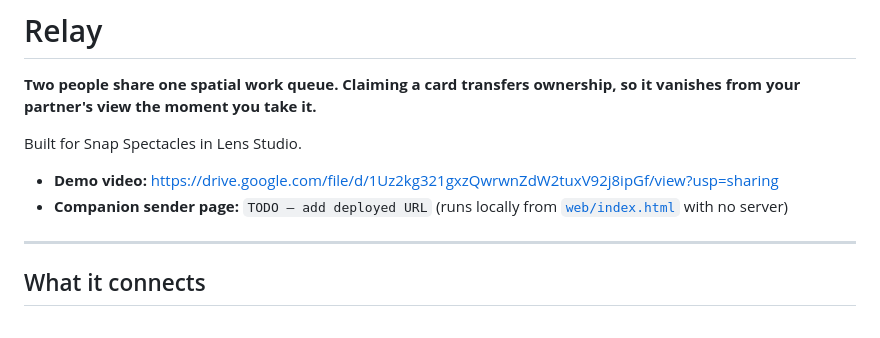
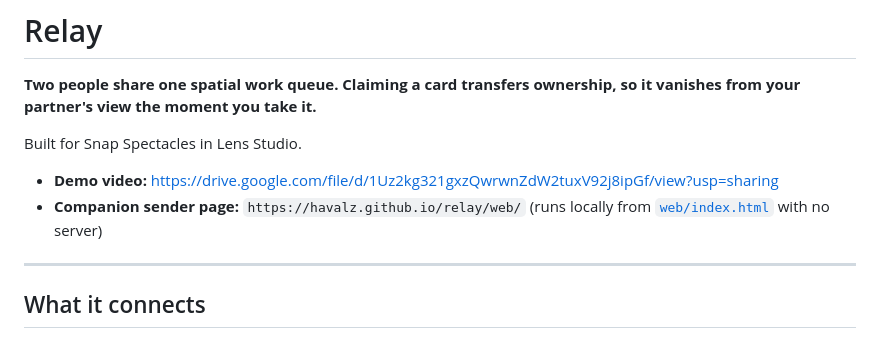
Before and after one commit to Havalz/relay, a Markdown page: README.md, the part around the change. GitHub-like rendering.

Commit message:
Update companion sender page URL in README

```diff
--- a/README.md
+++ b/README.md
@@ -6,7 +6,7 @@ vanishes from your partner's view the moment you take it.**
 Built for Snap Spectacles in Lens Studio.
 
 - **Demo video:** https://drive.google.com/file/d/1Uz2kg321gxzQwrwnZdW2tuxV92j8ipGf/view?usp=sharing
-- **Companion sender page:** `TODO — add deployed URL` (runs locally from
+- **Companion sender page:** `https://havalz.github.io/relay/web/` (runs locally from
   [`web/index.html`](web/index.html) with no server)
 
 ---
```
